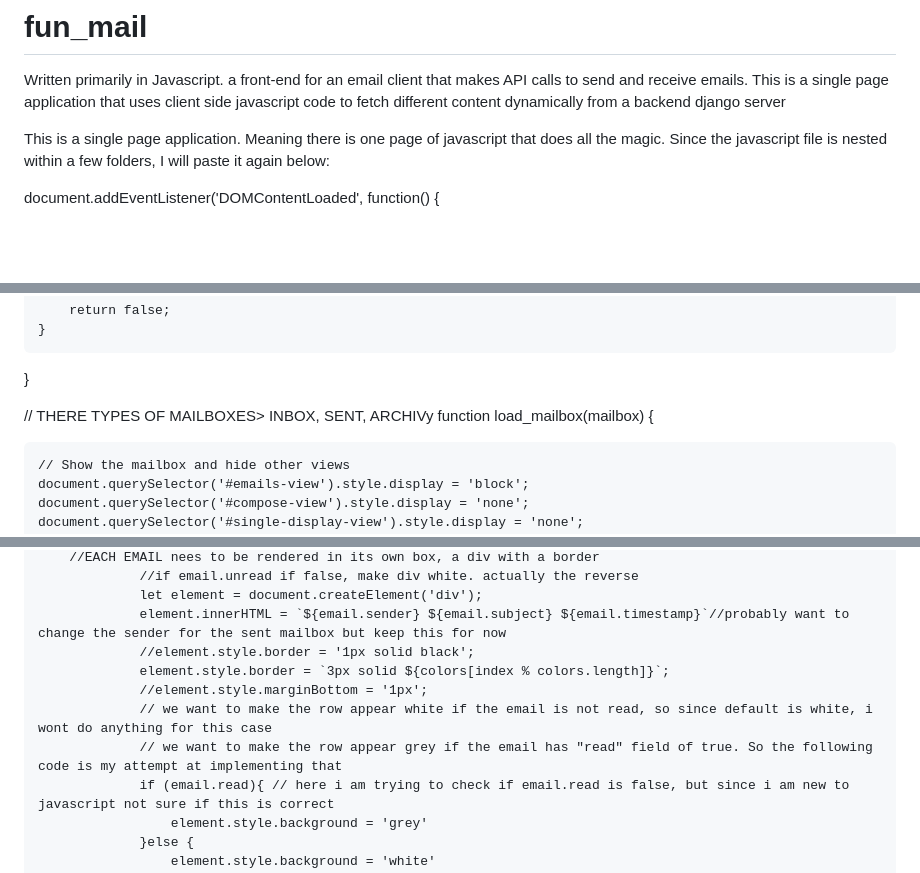
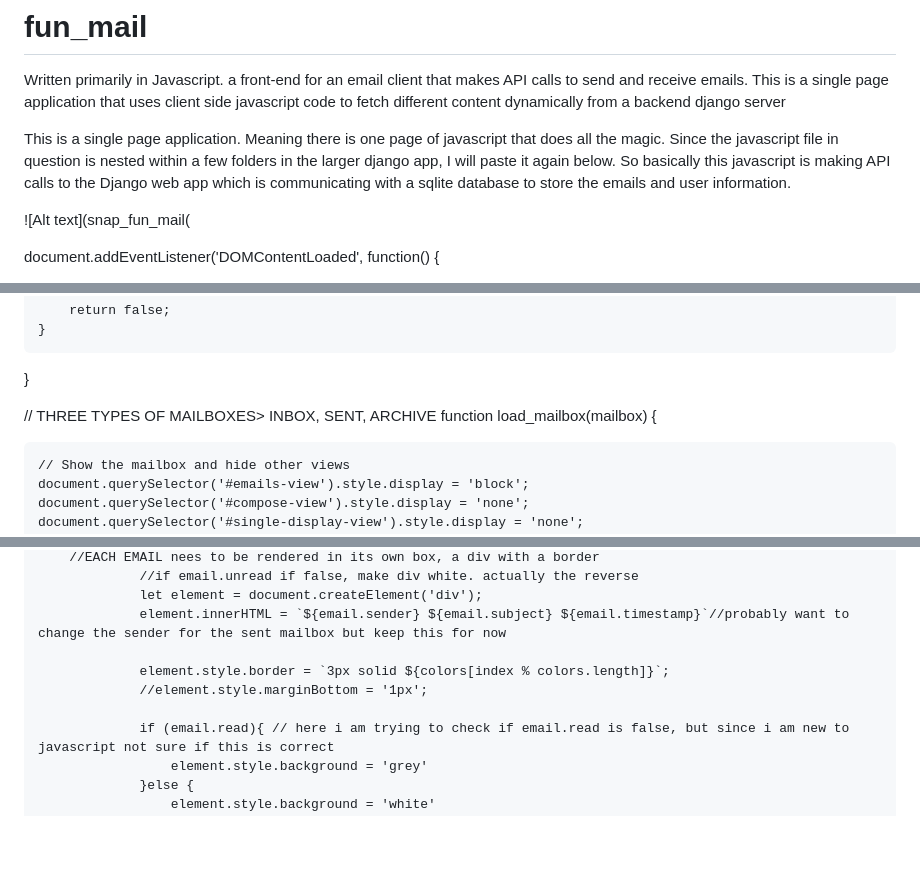
Before and after one commit to exitvillain/DjangoMailSPA, a Markdown page: README.md, 3 parts joined by grey strips. Drawn GitHub-style; blank space fills up the shorter version.

```diff
--- a/README.md
+++ b/README.md
@@ -1,7 +1,9 @@
 # fun_mail
 Written primarily in Javascript. a front-end for an email client that makes API calls to send and receive emails. This is a single page application that uses client side javascript code to fetch different content dynamically from a backend django server
 
-This is a single page application. Meaning there is one page of javascript that does all the magic.  Since the javascript file is nested within a few folders, I will paste it again below:
+This is a single page application. Meaning there is one page of javascript that does all the magic.  Since the javascript file in question is nested within a few folders in the larger django app, I will paste it again below. So basically this javascript is making API calls to the Django web app which is communicating with a sqlite database to store the emails and user information.
+
+![Alt text](snap_fun_mail(
 
 document.addEventListener('DOMContentLoaded', function() {
 
@@ -63,7 +65,7 @@ function compose_email(replying_to_this_email) {
 }
 
 
-// THERE TYPES OF MAILBOXES>   INBOX, SENT, ARCHIVy
+// THREE TYPES OF MAILBOXES>   INBOX, SENT, ARCHIVE
 function load_mailbox(mailbox) {
 
     // Show the mailbox and hide other views
@@ -84,11 +86,10 @@ function load_mailbox(mailbox) {
                  //if email.unread if false, make div white. actually the reverse
                  let element = document.createElement('div');
                  element.innerHTML = `${email.sender} ${email.subject} ${email.timestamp}`//probably want to change the sender for the sent mailbox but keep this for now
-                 //element.style.border = '1px solid black';
+
                  element.style.border = `3px solid ${colors[index % colors.length]}`;
                  //element.style.marginBottom = '1px';
-                 // we want to make the row appear white if the email is not read, so since default is white, i wont do anything for this case
-                 // we want to make the row appear grey if the email has "read" field of true. So the following code is my attempt at implementing that
+
                  if (email.read){ // here i am trying to check if email.read is false, but since i am new to javascript not sure if this is correct
                      element.style.background = 'grey'
                  }else {
```
